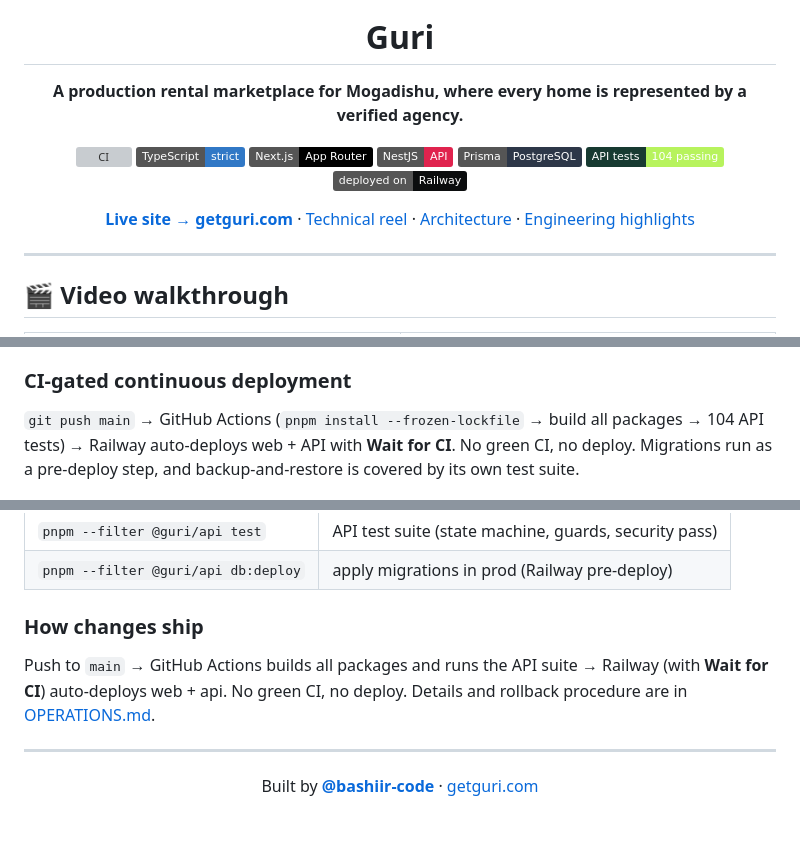
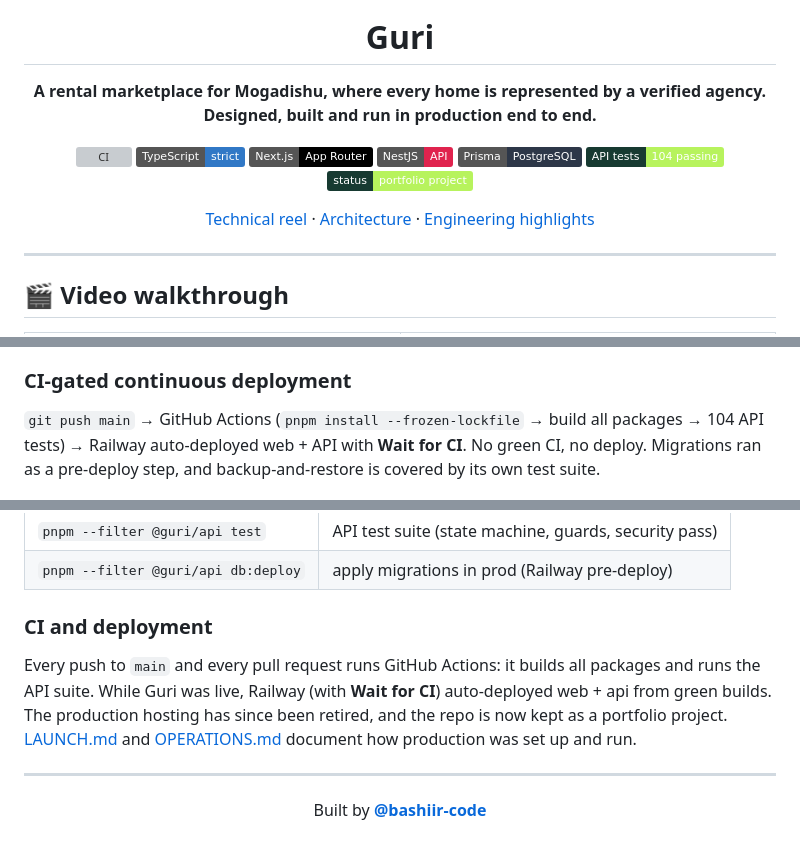
Before and after one commit to bashiir-code/guri, a Markdown page: README.md, 3 parts joined by grey strips. Rendered like a GitHub page; badges without logos; grey boxes are pictures that could not be loaded.

Commit message:
docs(readme): frame Guri as a portfolio project; production hosting retired

```diff
--- a/README.md
+++ b/README.md
@@ -4,7 +4,7 @@
 
 # Guri
 
-**A production rental marketplace for Mogadishu, where every home is represented by a verified agency.**
+**A rental marketplace for Mogadishu, where every home is represented by a verified agency.<br />Designed, built and run in production end to end.**
 
 [![CI](https://github.com/bashiir-code/guri/actions/workflows/ci.yml/badge.svg)](https://github.com/bashiir-code/guri/actions/workflows/ci.yml)
 ![TypeScript](https://img.shields.io/badge/TypeScript-strict-3178C6?logo=typescript&logoColor=white)
@@ -12,9 +12,9 @@
 ![NestJS](https://img.shields.io/badge/NestJS-API-E0234E?logo=nestjs&logoColor=white)
 ![Prisma](https://img.shields.io/badge/Prisma-PostgreSQL-2D3748?logo=prisma&logoColor=white)
 ![Tests](https://img.shields.io/badge/API_tests-104_passing-B7F35D?labelColor=173A31)
-![Deploy](https://img.shields.io/badge/deployed_on-Railway-0B0D0E?logo=railway&logoColor=white)
+![Status](https://img.shields.io/badge/status-portfolio_project-B7F35D?labelColor=173A31)
 
-[**Live site → getguri.com**](https://getguri.com) · [Technical reel](#-video-walkthrough) · [Architecture](#-architecture) · [Engineering highlights](#-engineering-highlights)
+[Technical reel](#-video-walkthrough) · [Architecture](#-architecture) · [Engineering highlights](#-engineering-highlights)
 
 </div>
 
@@ -140,7 +140,7 @@ A pg-boss runner executes the timer table every 15 minutes: 14-day request expir
 
 ### CI-gated continuous deployment
 
-`git push main` → GitHub Actions (`pnpm install --frozen-lockfile` → build all packages → 104 API tests) → Railway auto-deploys web + API with **Wait for CI**. No green CI, no deploy. Migrations run as a pre-deploy step, and backup-and-restore is covered by its own test suite.
+`git push main` → GitHub Actions (`pnpm install --frozen-lockfile` → build all packages → 104 API tests) → Railway auto-deployed web + API with **Wait for CI**. No green CI, no deploy. Migrations ran as a pre-deploy step, and backup-and-restore is covered by its own test suite.
 
 <p align="center">
   <img src="docs/media/architecture.png" width="49%" alt="Architecture scene" />
@@ -199,14 +199,14 @@ pnpm --filter @guri/api db:seed-test    # grants the test account all roles + de
 | `pnpm --filter @guri/api test` | API test suite (state machine, guards, security pass) |
 | `pnpm --filter @guri/api db:deploy` | apply migrations in prod (Railway pre-deploy) |
 
-### How changes ship
+### CI and deployment
 
-Push to `main` → GitHub Actions builds all packages and runs the API suite → Railway (with **Wait for CI**) auto-deploys web + api. No green CI, no deploy. Details and rollback procedure are in [OPERATIONS.md](OPERATIONS.md).
+Every push to `main` and every pull request runs GitHub Actions: it builds all packages and runs the API suite. While Guri was live, Railway (with **Wait for CI**) auto-deployed web + api from green builds. The production hosting has since been retired, and the repo is now kept as a portfolio project. [LAUNCH.md](LAUNCH.md) and [OPERATIONS.md](OPERATIONS.md) document how production was set up and run.
 
 ---
 
 <div align="center">
 
-Built by [**@bashiir-code**](https://github.com/bashiir-code) · [getguri.com](https://getguri.com)
+Built by [**@bashiir-code**](https://github.com/bashiir-code)
 
 </div>
```
Also changed, not shown: other parts of README.md (+1 -1 lines).
